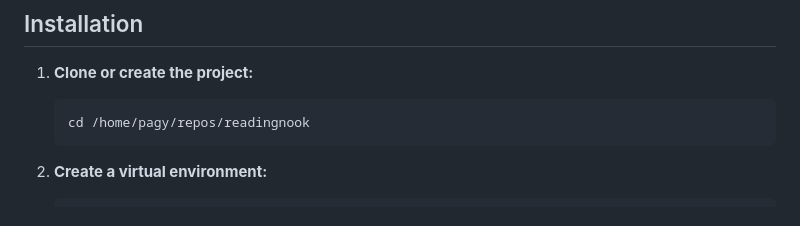
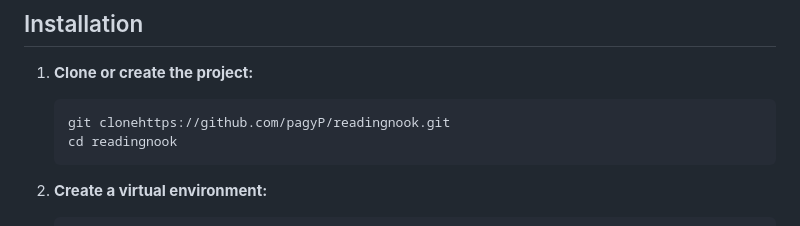
Before and after one commit to pagyP/readingnook, a Markdown page: README.md, the part around the change. Rendered like a GitHub page.

````diff
--- a/README.md
+++ b/README.md
@@ -15,7 +15,8 @@ A simple Flask web application to track and record the books you've read.
 
 1. **Clone or create the project:**
    ```bash
-   cd /home/pagy/repos/readingnook
+   git clonehttps://github.com/pagyP/readingnook.git
+   cd readingnook
    ```
 
 2. **Create a virtual environment:**
````
